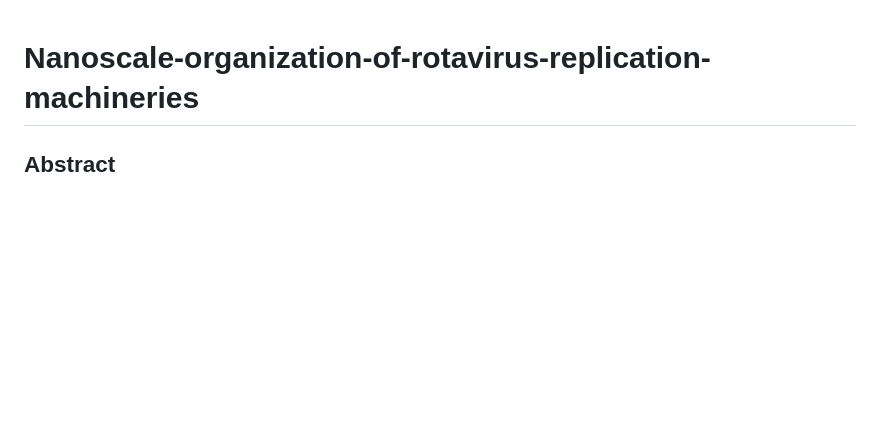
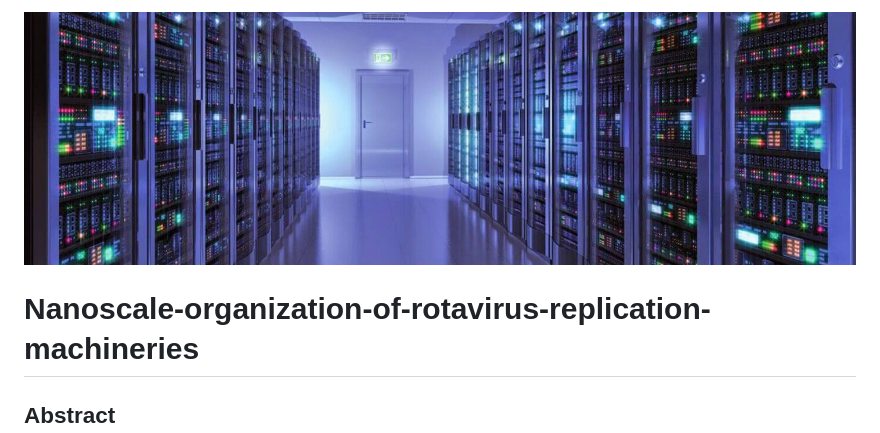
Before and after one commit to Yasel-Garces/Nanoscale_organization_of_rotavirus_replication_machineries, a Markdown page: README.md, the part around the change. GitHub-like rendering; pictures changed too: Datacenter.jpg (added); blank space fills up the shorter version.

Commit message:
Including a background image

```diff
--- a/README.md
+++ b/README.md
@@ -1,3 +1,5 @@
+<img src="Datacenter.jpg">
+
 # Nanoscale-organization-of-rotavirus-replication-machineries
 
 ## Abstract
```
